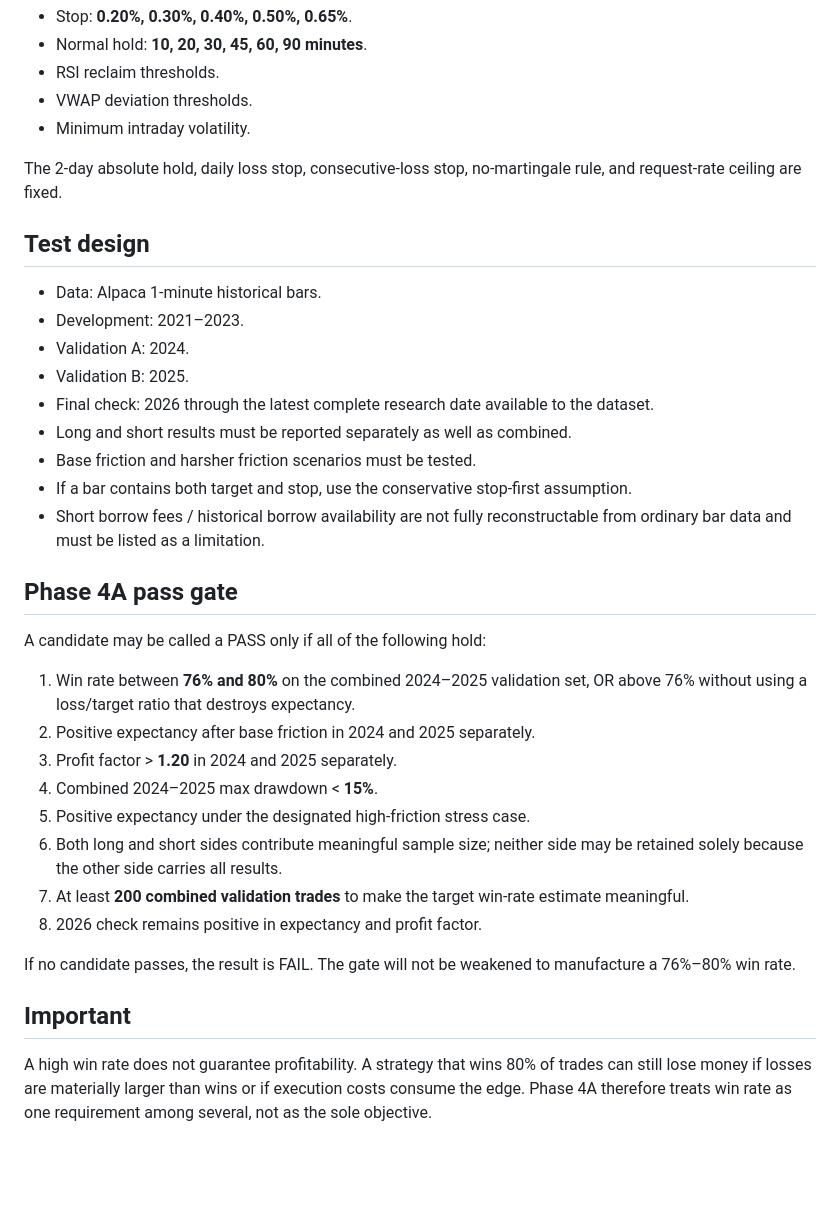
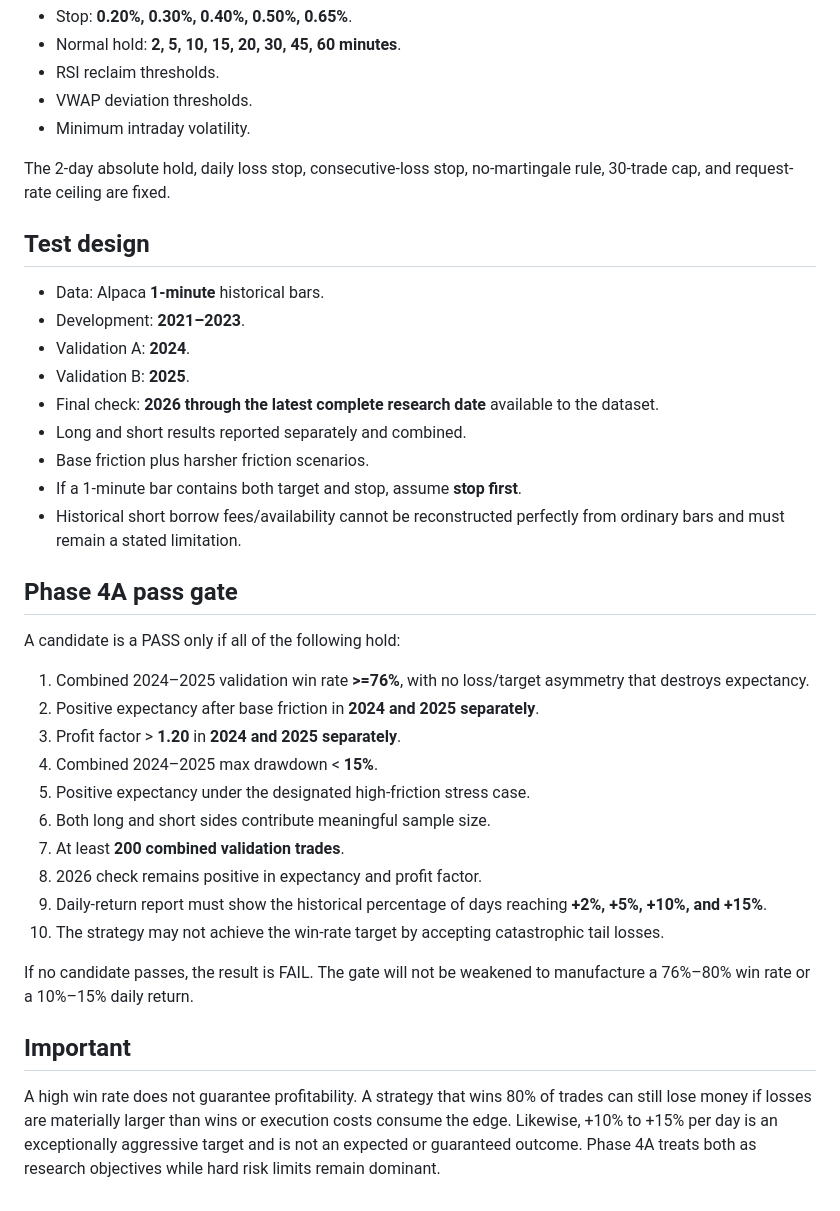
Before and after one commit to Feightrix/MarketPulse, a Markdown page: phase4a_rapid_strategy.md, the part around one of its changes. GitHub-like rendering; blank space fills up the shorter version.

Commit message:
Update Phase 4A daily target and trade-frequency controls

```diff
--- a/phase4a_rapid_strategy.md
+++ b/phase4a_rapid_strategy.md
@@ -98,38 +110,40 @@ The grid may vary:
 - Stop: **0.20%, 0.30%, 0.40%, 0.50%, 0.65%**.
-- Normal hold: **10, 20, 30, 45, 60, 90 minutes**.
+- Normal hold: **2, 5, 10, 15, 20, 30, 45, 60 minutes**.
 - RSI reclaim thresholds.
 - VWAP deviation thresholds.
 - Minimum intraday volatility.
 
-The 2-day absolute hold, daily loss stop, consecutive-loss stop, no-martingale rule, and request-rate ceiling are fixed.
+The 2-day absolute hold, daily loss stop, consecutive-loss stop, no-martingale rule, 30-trade cap, and request-rate ceiling are fixed.
 
 ## Test design
 
-- Data: Alpaca 1-minute historical bars.
-- Development: 2021–2023.
-- Validation A: 2024.
-- Validation B: 2025.
-- Final check: 2026 through the latest complete research date available to the dataset.
-- Long and short results must be reported separately as well as combined.
-- Base friction and harsher friction scenarios must be tested.
-- If a bar contains both target and stop, use the conservative stop-first assumption.
-- Short borrow fees / historical borrow availability are not fully reconstructable from ordinary bar data and must be listed as a limitation.
+- Data: Alpaca **1-minute** historical bars.
+- Development: **2021–2023**.
+- Validation A: **2024**.
+- Validation B: **2025**.
+- Final check: **2026 through the latest complete research date** available to the dataset.
+- Long and short results reported separately and combined.
+- Base friction plus harsher friction scenarios.
+- If a 1-minute bar contains both target and stop, assume **stop first**.
+- Historical short borrow fees/availability cannot be reconstructed perfectly from ordinary bars and must remain a stated limitation.
 
 ## Phase 4A pass gate
 
-A candidate may be called a PASS only if all of the following hold:
+A candidate is a PASS only if all of the following hold:
 
-1. Win rate between **76% and 80%** on the combined 2024–2025 validation set, OR above 76% without using a loss/target ratio that destroys expectancy.
-2. Positive expectancy after base friction in 2024 and 2025 separately.
-3. Profit factor > **1.20** in 2024 and 2025 separately.
+1. Combined 2024–2025 validation win rate **>=76%**, with no loss/target asymmetry that destroys expectancy.
+2. Positive expectancy after base friction in **2024 and 2025 separately**.
+3. Profit factor > **1.20** in **2024 and 2025 separately**.
 4. Combined 2024–2025 max drawdown < **15%**.
 5. Positive expectancy under the designated high-friction stress case.
-6. Both long and short sides contribute meaningful sample size; neither side may be retained solely because the other side carries all results.
-7. At least **200 combined validation trades** to make the target win-rate estimate meaningful.
+6. Both long and short sides contribute meaningful sample size.
+7. At least **200 combined validation trades**.
 8. 2026 check remains positive in expectancy and profit factor.
+9. Daily-return report must show the historical percentage of days reaching **+2%, +5%, +10%, and +15%**.
+10. The strategy may not achieve the win-rate target by accepting catastrophic tail losses.
 
-If no candidate passes, the result is FAIL. The gate will not be weakened to manufacture a 76%–80% win rate.
+If no candidate passes, the result is FAIL. The gate will not be weakened to manufacture a 76%–80% win rate or a 10%–15% daily return.
 
 ## Important
 
-A high win rate does not guarantee profitability. A strategy that wins 80% of trades can still lose money if losses are materially larger than wins or if execution costs consume the edge. Phase 4A therefore treats win rate as one requirement among several, not as the sole objective.
+A high win rate does not guarantee profitability. A strategy that wins 80% of trades can still lose money if losses are materially larger than wins or execution costs consume the edge. Likewise, +10% to +15% per day is an exceptionally aggressive target and is not an expected or guaranteed outcome. Phase 4A treats both as research objectives while hard risk limits remain dominant.
```
Also changed, not shown: other parts of phase4a_rapid_strategy.md (+36 -24 lines).
